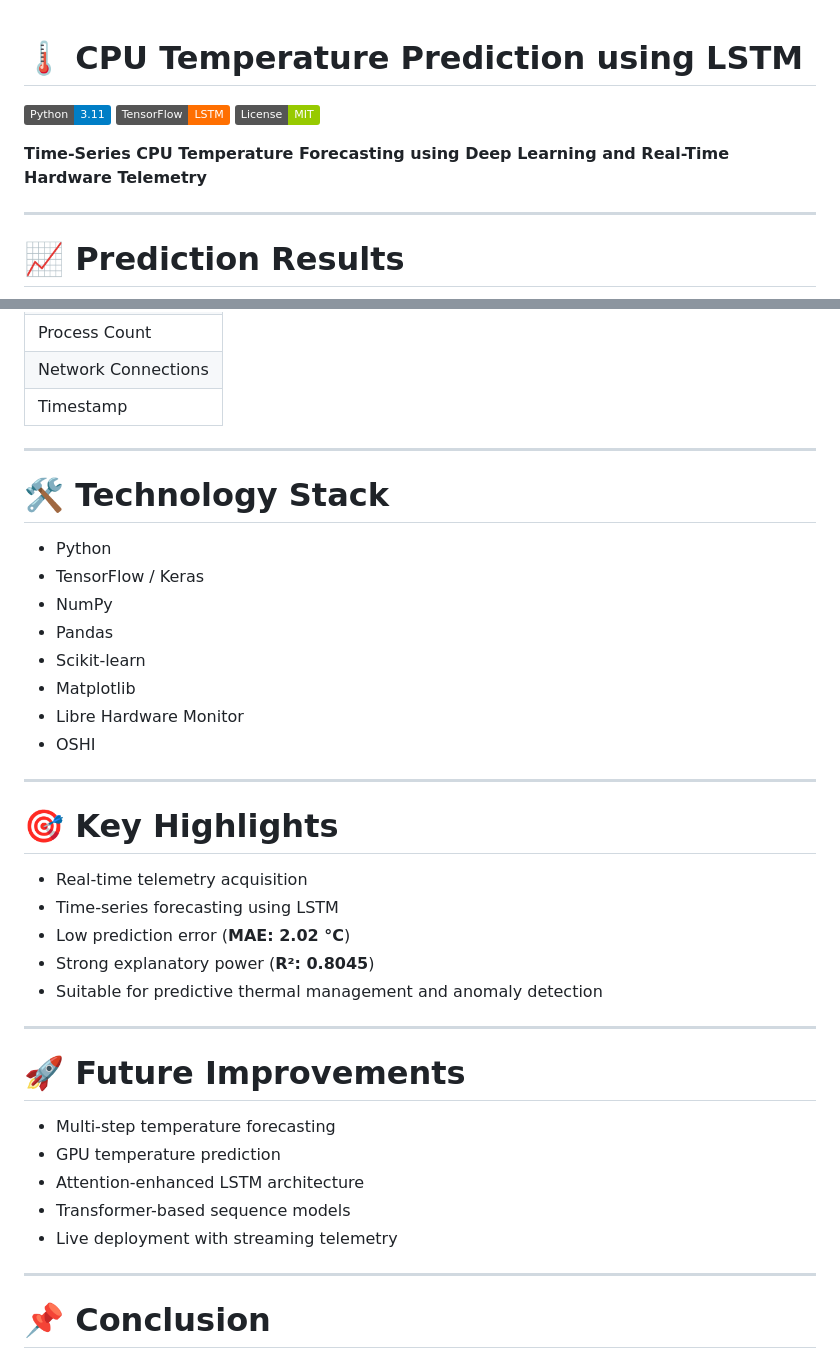
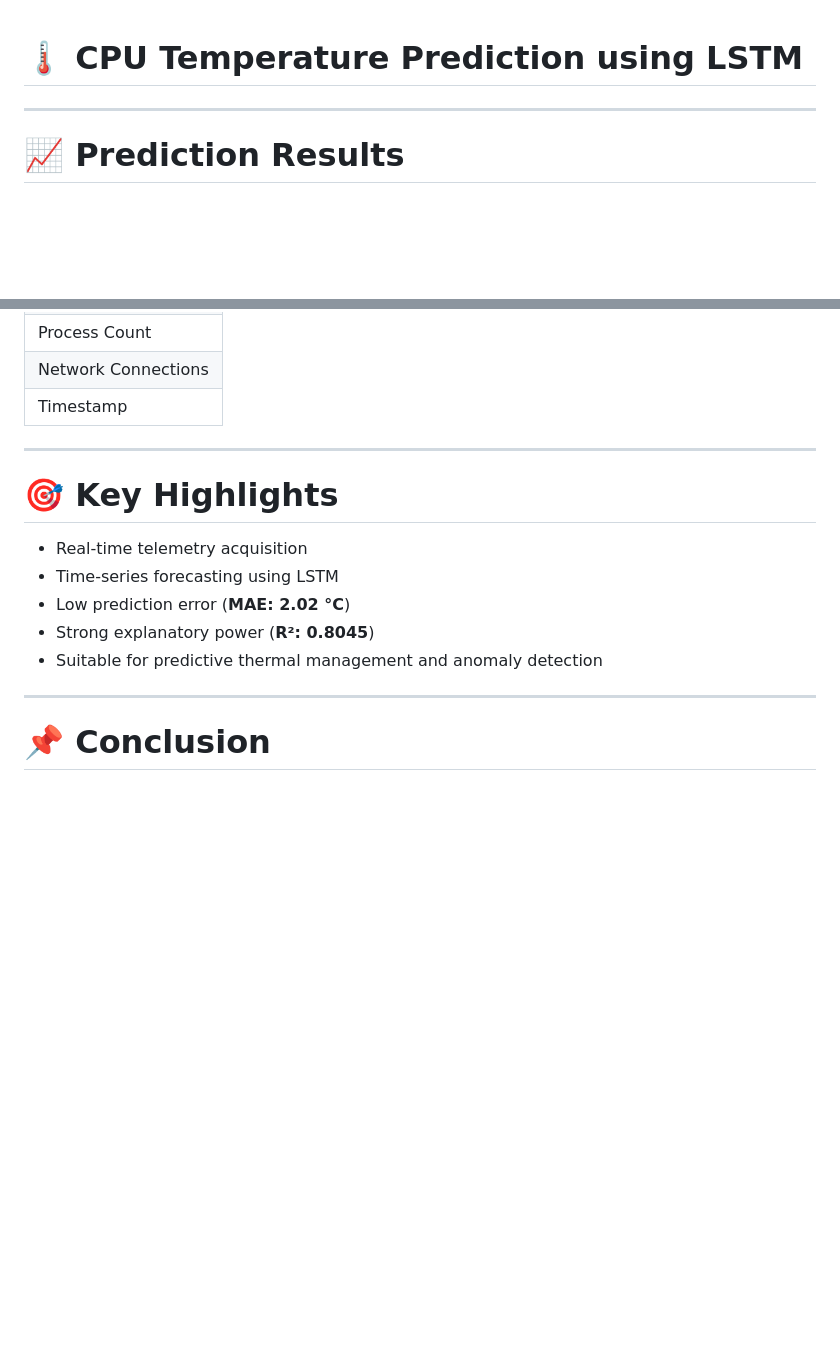
Before and after one commit to Rehnoor-Aulakh/Thermal-Aware-Load-Balancer, a Markdown page: LSTM/README.md, 2 parts joined by grey strips. GitHub-like rendering; badges without logos; blank space fills up the shorter version.

Commit message:
Update Readme.md V1.0

```diff
--- a/LSTM/README.md
+++ b/LSTM/README.md
@@ -1,15 +1,5 @@
 
 # 🌡️ CPU Temperature Prediction using LSTM
-
-<p align="center">
-
-![Python](https://img.shields.io/badge/Python-3.11-blue?logo=python)
-![TensorFlow](https://img.shields.io/badge/TensorFlow-LSTM-FF6F00?logo=tensorflow)
-![License](https://img.shields.io/badge/License-MIT-green)
-
-**Time-Series CPU Temperature Forecasting using Deep Learning and Real-Time Hardware Telemetry**
-
-</p>
 
 ---
 
@@ -114,19 +104,6 @@ An **R² score of 0.8045** confirms that the model captures a significant portio
 
 ---
 
-# 🛠️ Technology Stack
-
-- Python
-- TensorFlow / Keras
-- NumPy
-- Pandas
-- Scikit-learn
-- Matplotlib
-- Libre Hardware Monitor
-- OSHI
-
----
-
 # 🎯 Key Highlights
 
 - Real-time telemetry acquisition
@@ -137,16 +114,6 @@ An **R² score of 0.8045** confirms that the model captures a significant portio
 
 ---
 
-# 🚀 Future Improvements
-
-- Multi-step temperature forecasting
-- GPU temperature prediction
-- Attention-enhanced LSTM architecture
-- Transformer-based sequence models
-- Live deployment with streaming telemetry
-
----
-
 # 📌 Conclusion
 
 The proposed LSTM model successfully learns temporal dependencies from hardware telemetry and predicts CPU temperature with high accuracy. The achieved **MAE of 2.02 °C** and **R² score of 0.8045** demonstrate that the model can effectively model real-world thermal behaviour, making it suitable for predictive monitoring and intelligent system management.
```
